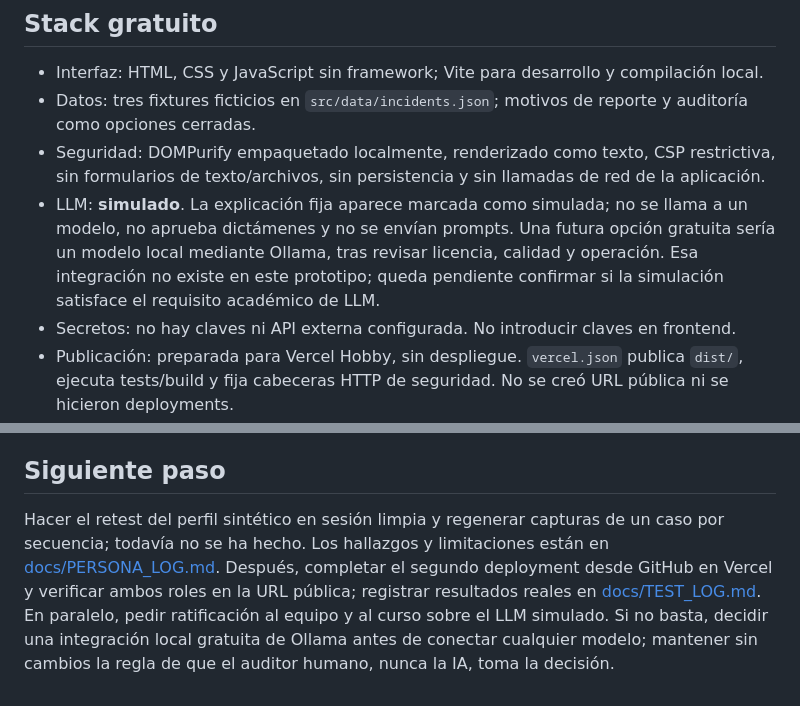
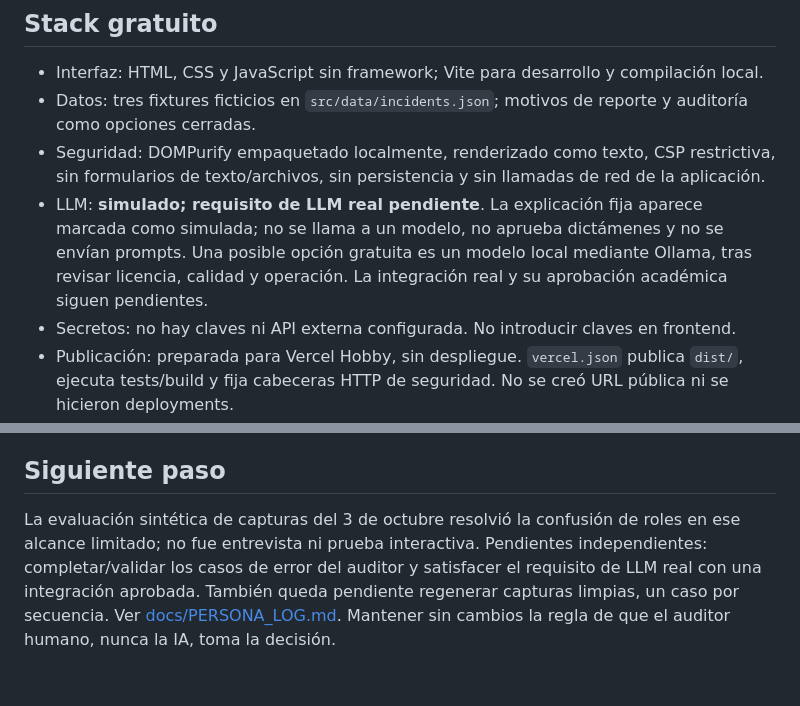
Before and after one commit to isabellazevada/aviso-claro-week8, a Markdown page: DECISIONS.md, 2 parts joined by grey strips. GitHub-like rendering.

```diff
--- a/DECISIONS.md
+++ b/DECISIONS.md
@@ -7,7 +7,7 @@ Actualizado: 3 de octubre de 2026. Estado: prototipo local de demostración; no
 - Interfaz: HTML, CSS y JavaScript sin framework; Vite para desarrollo y compilación local.
 - Datos: tres fixtures ficticios en `src/data/incidents.json`; motivos de reporte y auditoría como opciones cerradas.
 - Seguridad: DOMPurify empaquetado localmente, renderizado como texto, CSP restrictiva, sin formularios de texto/archivos, sin persistencia y sin llamadas de red de la aplicación.
-- LLM: **simulado**. La explicación fija aparece marcada como simulada; no se llama a un modelo, no aprueba dictámenes y no se envían prompts. Una futura opción gratuita sería un modelo local mediante Ollama, tras revisar licencia, calidad y operación. Esa integración no existe en este prototipo; queda pendiente confirmar si la simulación satisface el requisito académico de LLM.
+- LLM: **simulado; requisito de LLM real pendiente**. La explicación fija aparece marcada como simulada; no se llama a un modelo, no aprueba dictámenes y no se envían prompts. Una posible opción gratuita es un modelo local mediante Ollama, tras revisar licencia, calidad y operación. La integración real y su aprobación académica siguen pendientes.
 - Secretos: no hay claves ni API externa configurada. No introducir claves en frontend.
 - Publicación: preparada para Vercel Hobby, sin despliegue. `vercel.json` publica `dist/`, ejecuta tests/build y fija cabeceras HTTP de seguridad. No se creó URL pública ni se hicieron deployments.
 
@@ -52,4 +52,4 @@ La prueba automatizada de inyección valida que valores no incluidos en la lista
 
 ## Siguiente paso
 
-Hacer el retest del perfil sintético en sesión limpia y regenerar capturas de un caso por secuencia; todavía no se ha hecho. Los hallazgos y limitaciones están en [docs/PERSONA_LOG.md](docs/PERSONA_LOG.md). Después, completar el segundo deployment desde GitHub en Vercel y verificar ambos roles en la URL pública; registrar resultados reales en [docs/TEST_LOG.md](docs/TEST_LOG.md). En paralelo, pedir ratificación al equipo y al curso sobre el LLM simulado. Si no basta, decidir una integración local gratuita de Ollama antes de conectar cualquier modelo; mantener sin cambios la regla de que el auditor humano, nunca la IA, toma la decisión.
+La evaluación sintética de capturas del 3 de octubre resolvió la confusión de roles en ese alcance limitado; no fue entrevista ni prueba interactiva. Pendientes independientes: completar/validar los casos de error del auditor y satisfacer el requisito de LLM real con una integración aprobada. También queda pendiente regenerar capturas limpias, un caso por secuencia. Ver [docs/PERSONA_LOG.md](docs/PERSONA_LOG.md). Mantener sin cambios la regla de que el auditor humano, nunca la IA, toma la decisión.
```
Also changed, not shown: docs/PERSONA_LOG.md (+20 -8 lines).
